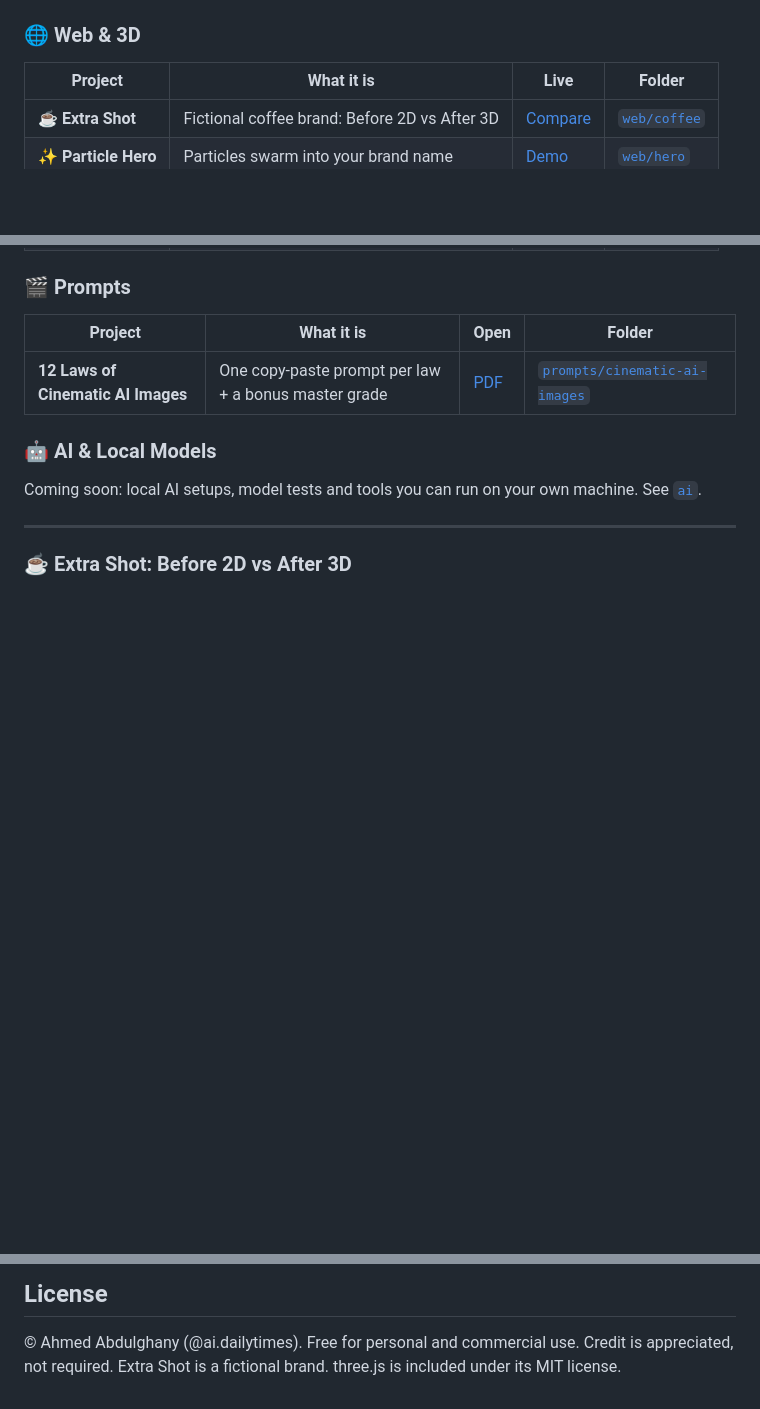
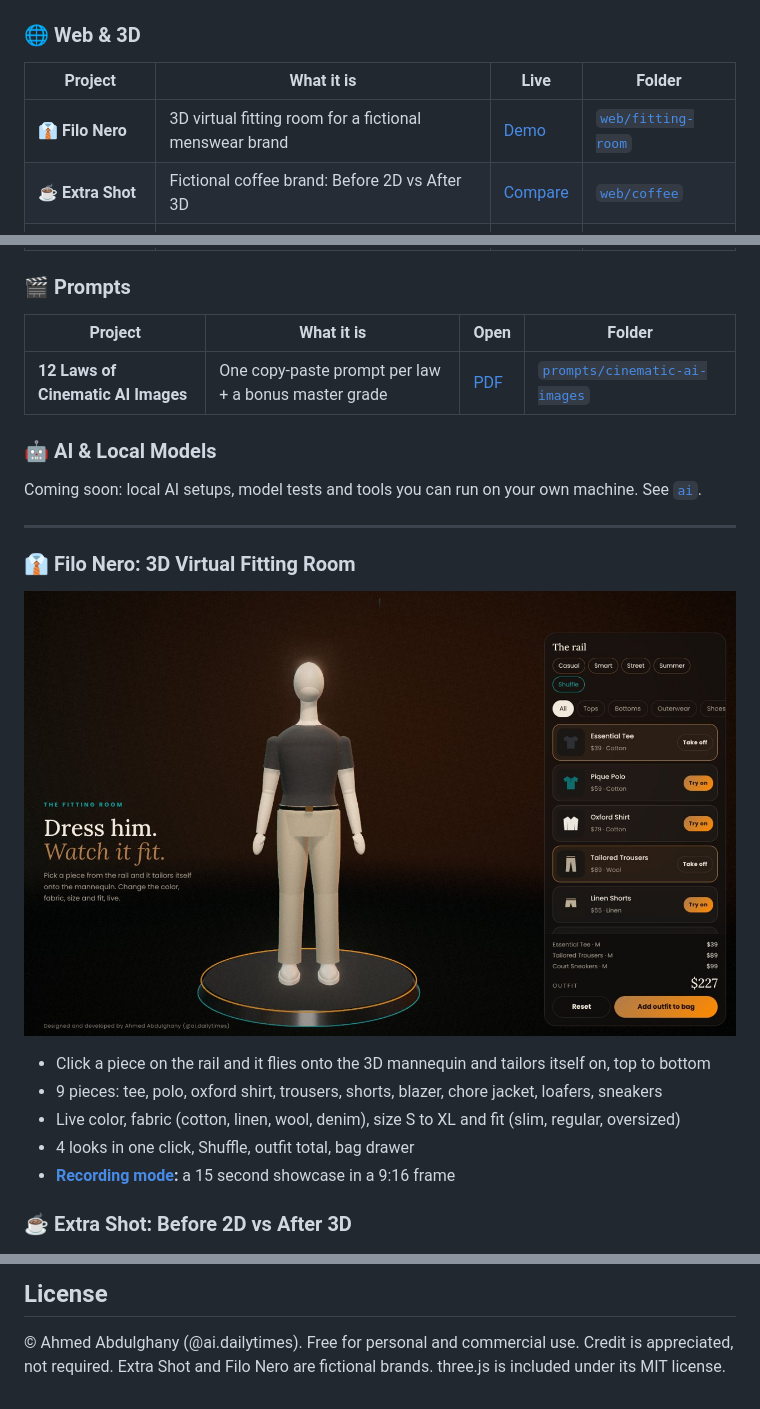
Before and after one commit to ahmedabdulghany7/ai-daily-times, a Markdown page: README.md, 3 parts joined by grey strips. GitHub-like rendering; pictures changed too: assets/fitting-room-preview.jpg (added); blank space fills up the shorter version.

Commit message:
Add Filo Nero fitting room

```diff
--- a/README.md
+++ b/README.md
@@ -38,6 +38,7 @@ Most web projects are **one single HTML file**: no install, no build step, works
 
 | Project | What it is | Live | Folder |
 |---|---|---|---|
+| 👔 **Filo Nero** | 3D virtual fitting room for a fictional menswear brand | [Demo](https://ahmedabdulghany7.github.io/ai-daily-times/web/fitting-room/) | [`web/fitting-room`](web/fitting-room) |
 | ☕ **Extra Shot** | Fictional coffee brand: Before 2D vs After 3D | [Compare](https://ahmedabdulghany7.github.io/ai-daily-times/web/coffee/) | [`web/coffee`](web/coffee) |
 | ✨ **Particle Hero** | Particles swarm into your brand name | [Demo](https://ahmedabdulghany7.github.io/ai-daily-times/web/hero/) | [`web/hero`](web/hero) |
 
@@ -52,6 +53,16 @@ Most web projects are **one single HTML file**: no install, no build step, works
 Coming soon: local AI setups, model tests and tools you can run on your own machine. See [`ai`](ai).
 
 ---
+
+### 👔 Filo Nero: 3D Virtual Fitting Room
+
+![Filo Nero fitting room](assets/fitting-room-preview.jpg)
+
+- Click a piece on the rail and it flies onto the 3D mannequin and tailors itself on, top to bottom
+- 9 pieces: tee, polo, oxford shirt, trousers, shorts, blazer, chore jacket, loafers, sneakers
+- Live color, fabric (cotton, linen, wool, denim), size S to XL and fit (slim, regular, oversized)
+- 4 looks in one click, Shuffle, outfit total, bag drawer
+- **[Recording mode](https://ahmedabdulghany7.github.io/ai-daily-times/web/fitting-room/?record=1):** a 15 second showcase in a 9:16 frame
 
 ### ☕ Extra Shot: Before 2D vs After 3D
 
@@ -114,4 +126,4 @@ If something here helped you, a ⭐ on the repo means a lot.
 ## License
 
 © Ahmed Abdulghany (@ai.dailytimes). Free for personal and commercial use. Credit is appreciated, not required.
-Extra Shot is a fictional brand. three.js is included under its MIT license.
+Extra Shot and Filo Nero are fictional brands. three.js is included under its MIT license.
```
Also changed, not shown: other parts of README.md (+1 -0 lines), 2 other files.
